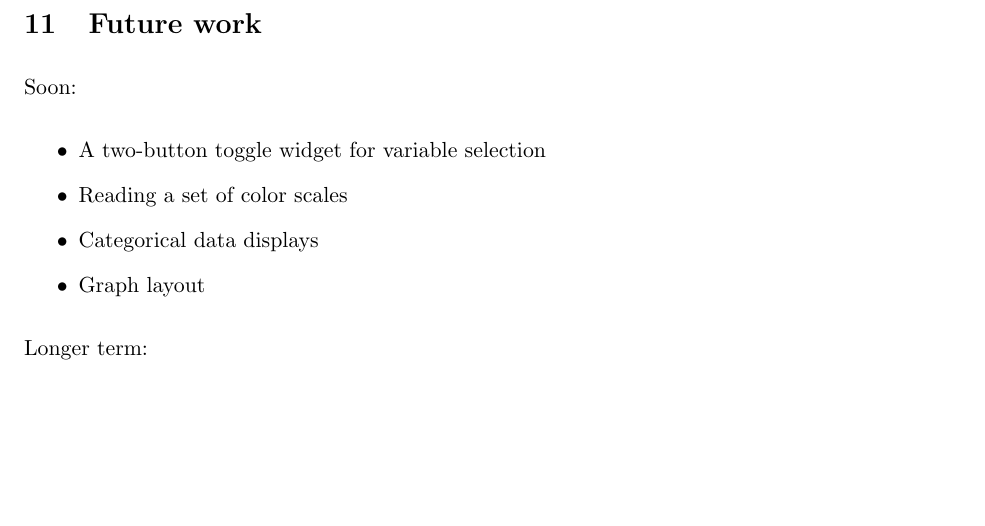
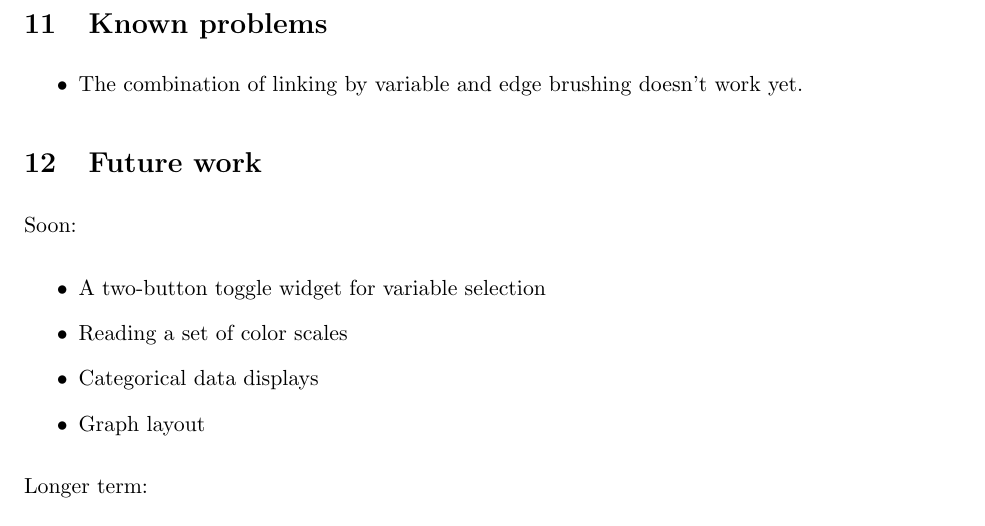
Before and after one commit to ggobi/ggobi, a LaTeX paper (notes/manual.tex): part of page 28 of 30, cut at the place of the change, the shorter picture padded with empty space. Compiled offline with pdfLaTeX.

Commit message:
Adding a section called 'known problems'

```diff
--- a/notes/manual.tex
+++ b/notes/manual.tex
@@ -1594,6 +1594,13 @@ seconds brings up a phrase describing the function of that widget.
 If the tooltips annoy you, you can turn then off using a checkbox on
 the {\bf Options} menu.
 
+\section{Known problems}
+
+\begin{itemize}
+\item The combination of linking by variable and edge brushing
+      doesn't work yet.
+\end{itemize}
+
 \section{Future work}
 
 Soon:
```
